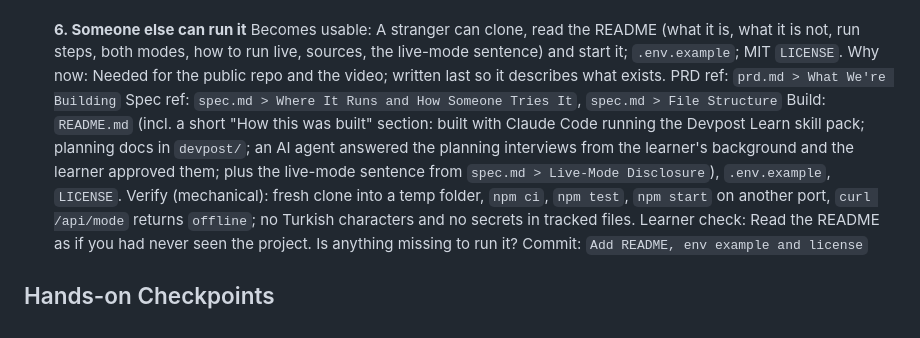
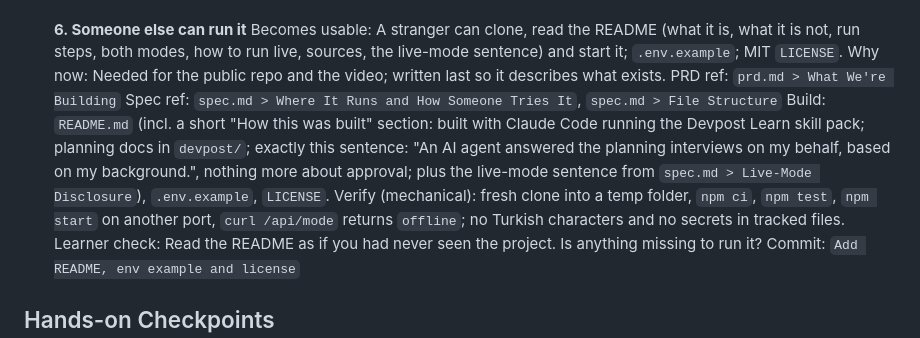
Before and after one commit to tunapro1234/before-the-shake, a Markdown page: devpost/checklist.md, the part around the change. GitHub-like rendering.

Commit message:
Fix the How this was built line in the slice 6 plan
Co-Authored-By: Claude Opus 5.5 <noreply@anthropic.com>

```diff
--- a/devpost/checklist.md
+++ b/devpost/checklist.md
@@ -64,7 +64,7 @@ Build mode: fast (learner choice, stated in `1-start` and confirmed at the start
   Why now: Needed for the public repo and the video; written last so it describes what exists.
   PRD ref: `prd.md > What We're Building`
   Spec ref: `spec.md > Where It Runs and How Someone Tries It`, `spec.md > File Structure`
-  Build: `README.md` (incl. a short "How this was built" section: built with Claude Code running the Devpost Learn skill pack; planning docs in `devpost/`; an AI agent answered the planning interviews from the learner's background and the learner approved them; plus the live-mode sentence from `spec.md > Live-Mode Disclosure`), `.env.example`, `LICENSE`.
+  Build: `README.md` (incl. a short "How this was built" section: built with Claude Code running the Devpost Learn skill pack; planning docs in `devpost/`; exactly this sentence: "An AI agent answered the planning interviews on my behalf, based on my background.", nothing more about approval; plus the live-mode sentence from `spec.md > Live-Mode Disclosure`), `.env.example`, `LICENSE`.
   Verify (mechanical): fresh clone into a temp folder, `npm ci`, `npm test`, `npm start` on another port, `curl /api/mode` returns `offline`; no Turkish characters and no secrets in tracked files.
   Learner check: Read the README as if you had never seen the project. Is anything missing to run it?
   Commit: `Add README, env example and license`
```
